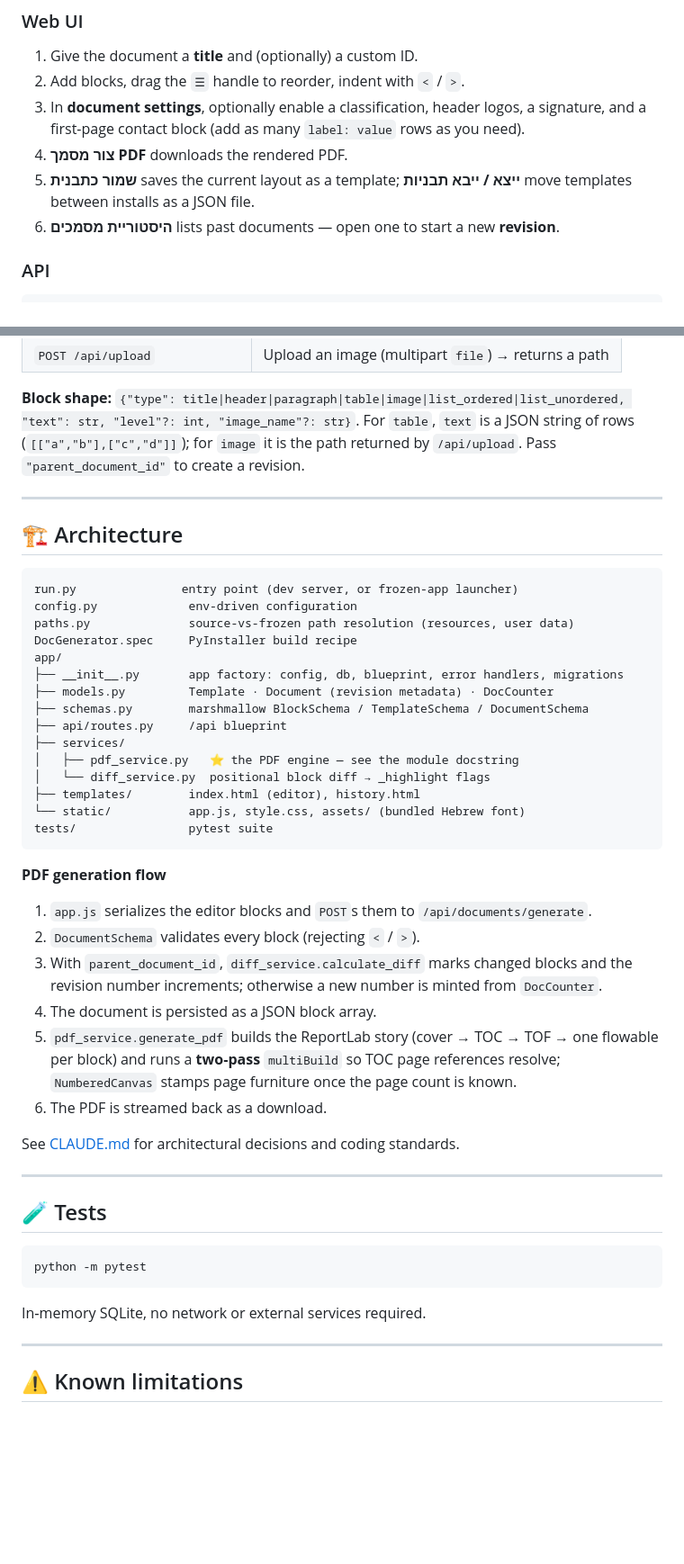
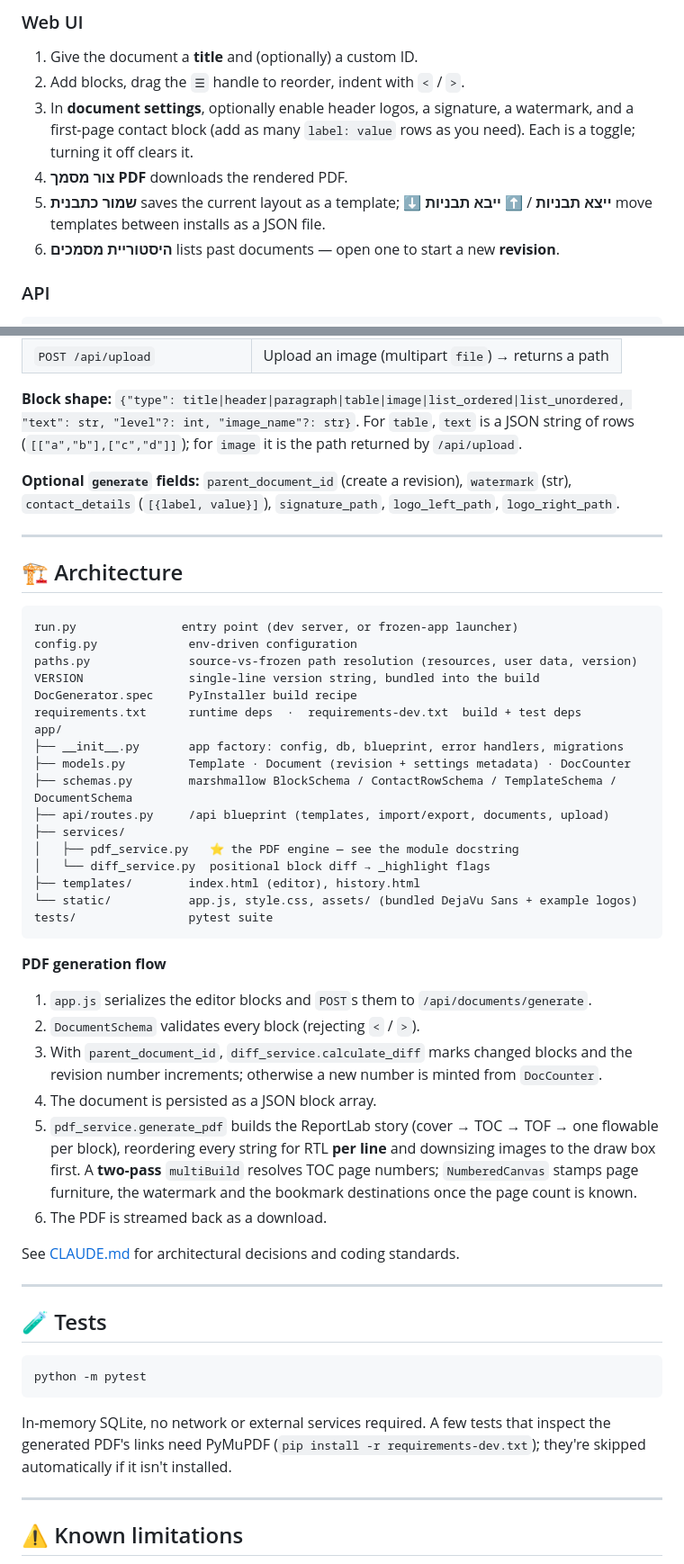
Before and after one commit to AlexRudyak/Document-Generator, a Markdown page: README.md, 2 parts joined by grey strips. Shown at 90% size. Drawn GitHub-style; blank space fills up the shorter version.

````diff
--- a/README.md
+++ b/README.md
@@ -129,11 +132,11 @@ Override paths with `DOCGEN_DATA_DIR`, `DOCGEN_UPLOAD_DIR`, or `HEBREW_FONT_PATH
 
 1. Give the document a **title** and (optionally) a custom ID.
 2. Add blocks, drag the `☰` handle to reorder, indent with `<` / `>`.
-3. In **document settings**, optionally enable a classification, header logos, a
-   signature, and a first-page contact block (add as many `label: value` rows as
-   you need).
+3. In **document settings**, optionally enable header logos, a signature, a
+   watermark, and a first-page contact block (add as many `label: value` rows as
+   you need). Each is a toggle; turning it off clears it.
 4. **צור מסמך PDF** downloads the rendered PDF.
-5. **שמור כתבנית** saves the current layout as a template; **ייצא / ייבא תבניות** move templates between installs as a JSON file.
+5. **שמור כתבנית** saves the current layout as a template; **⬇ ייצא תבניות** / **⬆ ייבא תבניות** move templates between installs as a JSON file.
 6. **היסטוריית מסמכים** lists past documents — open one to start a new **revision**.
 
 ### API
@@ -164,8 +167,11 @@ curl -X POST http://127.0.0.1:5000/api/documents/generate \
 
 **Block shape:** `{"type": title|header|paragraph|table|image|list_ordered|list_unordered, "text": str, "level"?: int, "image_name"?: str}`.
 For `table`, `text` is a JSON string of rows (`[["a","b"],["c","d"]]`); for `image`
-it is the path returned by `/api/upload`. Pass `"parent_document_id"` to create a
-revision.
+it is the path returned by `/api/upload`.
+
+**Optional `generate` fields:** `parent_document_id` (create a revision),
+`watermark` (str), `contact_details` (`[{label, value}]`), `signature_path`,
+`logo_left_path`, `logo_right_path`.
 
 ---
 
@@ -174,18 +180,20 @@ revision.
 ```
 run.py               entry point (dev server, or frozen‑app launcher)
 config.py             env‑driven configuration
-paths.py              source‑vs‑frozen path resolution (resources, user data)
+paths.py              source‑vs‑frozen path resolution (resources, user data, version)
+VERSION               single‑line version string, bundled into the build
 DocGenerator.spec     PyInstaller build recipe
+requirements.txt      runtime deps  ·  requirements-dev.txt  build + test deps
 app/
 ├── __init__.py       app factory: config, db, blueprint, error handlers, migrations
-├── models.py         Template · Document (revision metadata) · DocCounter
-├── schemas.py        marshmallow BlockSchema / TemplateSchema / DocumentSchema
-├── api/routes.py     /api blueprint
+├── models.py         Template · Document (revision + settings metadata) · DocCounter
+├── schemas.py        marshmallow BlockSchema / ContactRowSchema / TemplateSchema / DocumentSchema
+├── api/routes.py     /api blueprint (templates, import/export, documents, upload)
 ├── services/
 │   ├── pdf_service.py   ⭐ the PDF engine — see the module docstring
 │   └── diff_service.py  positional block diff → _highlight flags
 ├── templates/        index.html (editor), history.html
-└── static/           app.js, style.css, assets/ (bundled Hebrew font)
+└── static/           app.js, style.css, assets/ (bundled DejaVu Sans + example logos)
 tests/                pytest suite
 ```
 
@@ -197,8 +205,10 @@ tests/                pytest suite
    the revision number increments; otherwise a new number is minted from `DocCounter`.
 4. The document is persisted as a JSON block array.
 5. `pdf_service.generate_pdf` builds the ReportLab story (cover → TOC → TOF → one
-   flowable per block) and runs a **two‑pass** `multiBuild` so TOC page references
-   resolve; `NumberedCanvas` stamps page furniture once the page count is known.
+   flowable per block), reordering every string for RTL **per line** and
+   downsizing images to the draw box first. A **two‑pass** `multiBuild` resolves
+   TOC page numbers; `NumberedCanvas` stamps page furniture, the watermark and
+   the bookmark destinations once the page count is known.
 6. The PDF is streamed back as a download.
 
 See [CLAUDE.md](CLAUDE.md) for architectural decisions and coding standards.
@@ -211,7 +221,9 @@ See [CLAUDE.md](CLAUDE.md) for architectural decisions and coding standards.
 python -m pytest
 ```
 
-In‑memory SQLite, no network or external services required.
+In‑memory SQLite, no network or external services required. A few tests that
+inspect the generated PDF's links need PyMuPDF (`pip install -r requirements-dev.txt`);
+they're skipped automatically if it isn't installed.
 
 ---
 
````
Also changed, not shown: other parts of README.md (+11 -8 lines), CLAUDE.md (+31 -15 lines).
